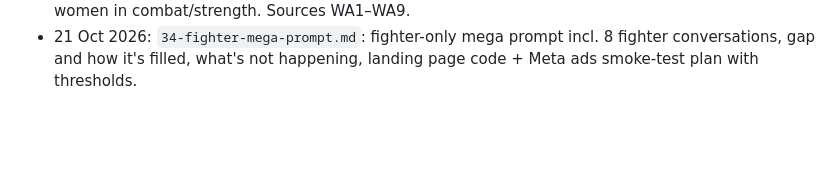
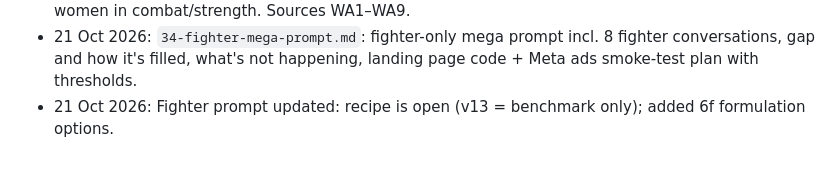
Before and after one commit to ewanh2005-alt/Ewan, a Markdown page: PROGRESS.md, the part around the change. Drawn GitHub-style; blank space fills up the shorter version.

```diff
--- a/PROGRESS.md
+++ b/PROGRESS.md
@@ -136,3 +136,4 @@ Last updated: 8 Oct 2026 (Week 5)
 - 21 Oct 2026: First MMA evidence: Ewan spoke to 8 fighters (C11–C18, group summary): want natural high-protein, high-carb, low-sugar after training; some would trade taste for nutrition; some say current options are fine (nice-to-have signal). Logged in inputs/customer-persona.md.
 - 21 Oct 2026: `33-women-adult-research.md`: adult women's current issues (taste first, many don't use bars, male-coded marketing, Bio&Me women's bars Oct 2025, strength training growing in 25–34s) + MMA vs women judging comparison: lead with MMA (5/6), women as scale story; bridge niche = women in combat/strength. Sources WA1–WA9.
 - 21 Oct 2026: `34-fighter-mega-prompt.md`: fighter-only mega prompt incl. 8 fighter conversations, gap and how it's filled, what's not happening, landing page code + Meta ads smoke-test plan with thresholds.
+- 21 Oct 2026: Fighter prompt updated: recipe is open (v13 = benchmark only); added 6f formulation options.
```
Also changed, not shown: 34-fighter-mega-prompt.md (+11 -5 lines).
